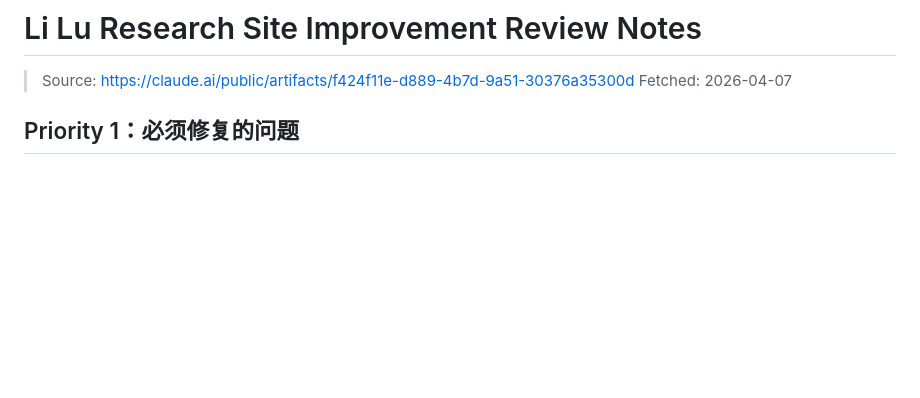
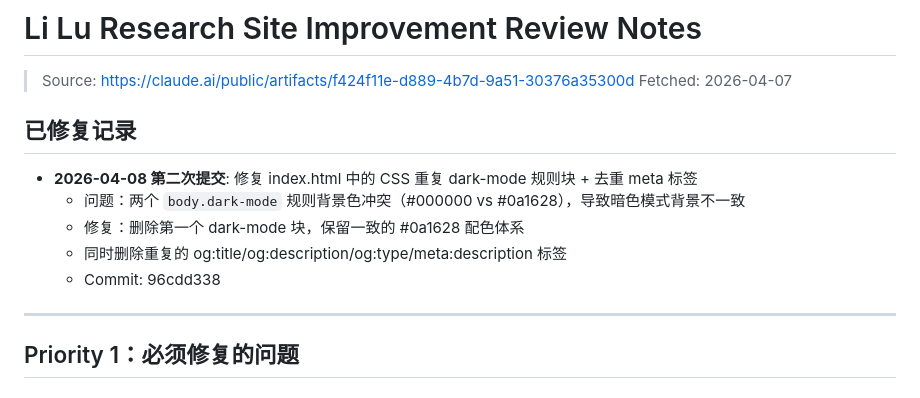
Before and after one commit to hozen/li-lu-research, a Markdown page: REVIEW_NOTES.md, the part around the change. Drawn GitHub-style; blank space fills up the shorter version.

Commit message:
docs: update REVIEW_NOTES — record CSS dark-mode fix commit 96cdd338
(encoding: clean)

```diff
--- a/REVIEW_NOTES.md
+++ b/REVIEW_NOTES.md
@@ -1,6 +1,16 @@
 # Li Lu Research Site Improvement Review Notes
 > Source: https://claude.ai/public/artifacts/f424f11e-d889-4b7d-9a51-30376a35300d
 > Fetched: 2026-04-07
+
+## 已修复记录
+
+- **2026-04-08 第二次提交**: 修复 index.html 中的 CSS 重复 dark-mode 规则块 + 去重 meta 标签
+  - 问题：两个 `body.dark-mode` 规则背景色冲突（#000000 vs #0a1628），导致暗色模式背景不一致
+  - 修复：删除第一个 dark-mode 块，保留一致的 #0a1628 配色体系
+  - 同时删除重复的 og:title/og:description/og:type/meta:description 标签
+  - Commit: 96cdd338
+
+---
 
 ## Priority 1：必须修复的问题
 
```
